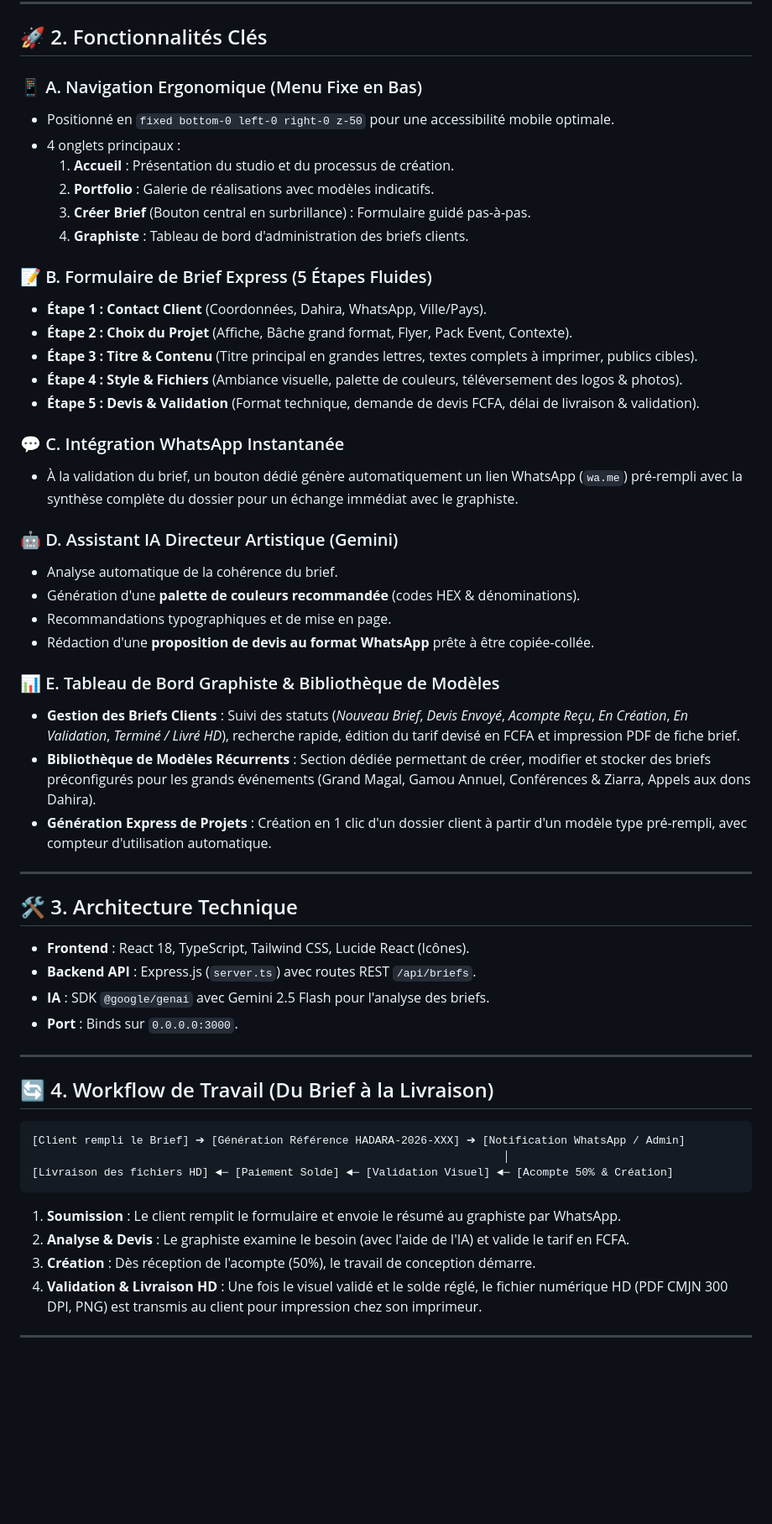
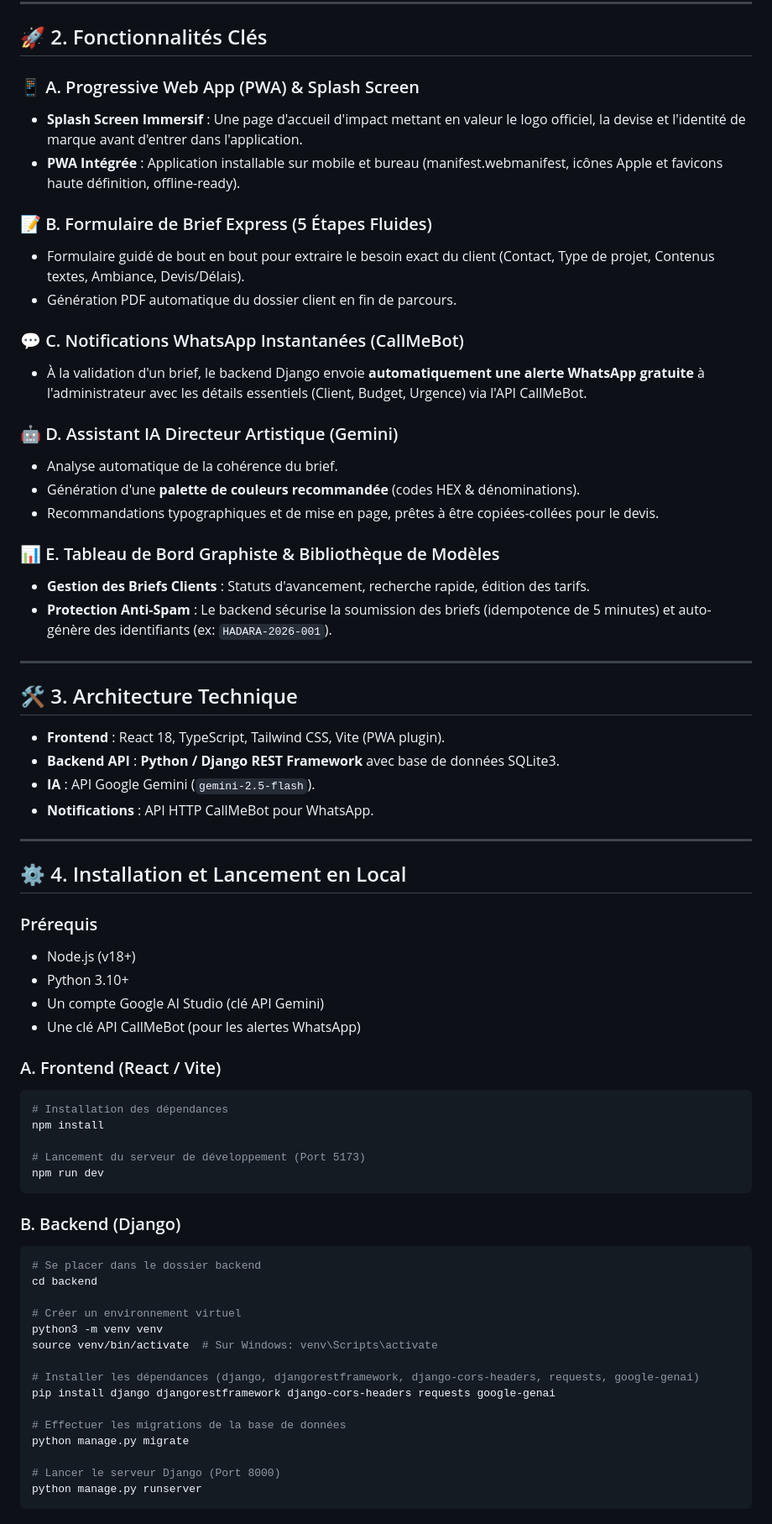
Before and after one commit to dallha/Hadara-Brief---Graphisme-Design, a Markdown page: README.md, the part around one of its changes. Shown at 84% size. GitHub-like rendering; blank space fills up the shorter version.

Commit message:
docs: enrich README with full stack architecture and env instructions

````diff
--- a/README.md
+++ b/README.md
@@ -17,55 +17,70 @@ Cette application résout le défi de la collecte d'informations imprécises ou
 
 ## 🚀 2. Fonctionnalités Clés
 
-### 📱 A. Navigation Ergonomique (Menu Fixe en Bas)
-- Positionné en `fixed bottom-0 left-0 right-0 z-50` pour une accessibilité mobile optimale.
-- 4 onglets principaux :
-  1. **Accueil** : Présentation du studio et du processus de création.
-  2. **Portfolio** : Galerie de réalisations avec modèles indicatifs.
-  3. **Créer Brief** (Bouton central en surbrillance) : Formulaire guidé pas-à-pas.
-  4. **Graphiste** : Tableau de bord d'administration des briefs clients.
+### 📱 A. Progressive Web App (PWA) & Splash Screen
+- **Splash Screen Immersif** : Une page d'accueil d'impact mettant en valeur le logo officiel, la devise et l'identité de marque avant d'entrer dans l'application.
+- **PWA Intégrée** : Application installable sur mobile et bureau (manifest.webmanifest, icônes Apple et favicons haute définition, offline-ready).
 
 ### 📝 B. Formulaire de Brief Express (5 Étapes Fluides)
-- **Étape 1 : Contact Client** (Coordonnées, Dahira, WhatsApp, Ville/Pays).
-- **Étape 2 : Choix du Projet** (Affiche, Bâche grand format, Flyer, Pack Event, Contexte).
-- **Étape 3 : Titre & Contenu** (Titre principal en grandes lettres, textes complets à imprimer, publics cibles).
-- **Étape 4 : Style & Fichiers** (Ambiance visuelle, palette de couleurs, téléversement des logos & photos).
-- **Étape 5 : Devis & Validation** (Format technique, demande de devis FCFA, délai de livraison & validation).
+- Formulaire guidé de bout en bout pour extraire le besoin exact du client (Contact, Type de projet, Contenus textes, Ambiance, Devis/Délais).
+- Génération PDF automatique du dossier client en fin de parcours.
 
-### 💬 C. Intégration WhatsApp Instantanée
-- À la validation du brief, un bouton dédié génère automatiquement un lien WhatsApp (`wa.me`) pré-rempli avec la synthèse complète du dossier pour un échange immédiat avec le graphiste.
+### 💬 C. Notifications WhatsApp Instantanées (CallMeBot)
+- À la validation d'un brief, le backend Django envoie **automatiquement une alerte WhatsApp gratuite** à l'administrateur avec les détails essentiels (Client, Budget, Urgence) via l'API CallMeBot.
 
 ### 🤖 D. Assistant IA Directeur Artistique (Gemini)
 - Analyse automatique de la cohérence du brief.
 - Génération d'une **palette de couleurs recommandée** (codes HEX & dénominations).
-- Recommandations typographiques et de mise en page.
-- Rédaction d'une **proposition de devis au format WhatsApp** prête à être copiée-collée.
+- Recommandations typographiques et de mise en page, prêtes à être copiées-collées pour le devis.
 
 ### 📊 E. Tableau de Bord Graphiste & Bibliothèque de Modèles
-- **Gestion des Briefs Clients** : Suivi des statuts (*Nouveau Brief*, *Devis Envoyé*, *Acompte Reçu*, *En Création*, *En Validation*, *Terminé / Livré HD*), recherche rapide, édition du tarif devisé en FCFA et impression PDF de fiche brief.
-- **Bibliothèque de Modèles Récurrents** : Section dédiée permettant de créer, modifier et stocker des briefs préconfigurés pour les grands événements (Grand Magal, Gamou Annuel, Conférences & Ziarra, Appels aux dons Dahira).
-- **Génération Express de Projets** : Création en 1 clic d'un dossier client à partir d'un modèle type pré-rempli, avec compteur d'utilisation automatique.
+- **Gestion des Briefs Clients** : Statuts d'avancement, recherche rapide, édition des tarifs.
+- **Protection Anti-Spam** : Le backend sécurise la soumission des briefs (idempotence de 5 minutes) et auto-génère des identifiants (ex: `HADARA-2026-001`).
 
 ---
 
 ## 🛠️ 3. Architecture Technique
 
-- **Frontend** : React 18, TypeScript, Tailwind CSS, Lucide React (Icônes).
-- **Backend API** : Express.js (`server.ts`) avec routes REST `/api/briefs`.
-- **IA** : SDK `@google/genai` avec Gemini 2.5 Flash pour l'analyse des briefs.
-- **Port** : Binds sur `0.0.0.0:3000`.
+- **Frontend** : React 18, TypeScript, Tailwind CSS, Vite (PWA plugin).
+- **Backend API** : **Python / Django REST Framework** avec base de données SQLite3.
+- **IA** : API Google Gemini (`gemini-2.5-flash`).
+- **Notifications** : API HTTP CallMeBot pour WhatsApp.
 
 ---
 
-## 🔄 4. Workflow de Travail (Du Brief à la Livraison)
+## ⚙️ 4. Installation et Lancement en Local
 
-```
-[Client rempli le Brief] ➔ [Génération Référence HADARA-2026-XXX] ➔ [Notification WhatsApp / Admin]
-                                                                        │
-[Livraison des fichiers HD] ◄─ [Paiement Solde] ◄─ [Validation Visuel] ◄─ [Acompte 50% & Création]
+### Prérequis
+- Node.js (v18+)
+- Python 3.10+
+- Un compte Google AI Studio (clé API Gemini)
+- Une clé API CallMeBot (pour les alertes WhatsApp)
+
+### A. Frontend (React / Vite)
+```bash
+# Installation des dépendances
+npm install
+
+# Lancement du serveur de développement (Port 5173)
+npm run dev
 ```
 
-1. **Soumission** : Le client remplit le formulaire et envoie le résumé au graphiste par WhatsApp.
-2. **Analyse & Devis** : Le graphiste examine le besoin (avec l'aide de l'IA) et valide le tarif en FCFA.
-3. **Création** : Dès réception de l'acompte (50%), le travail de conception démarre.
-4. **Validation & Livraison HD** : Une fois le visuel validé et le solde réglé, le fichier numérique HD (PDF CMJN 300 DPI, PNG) est transmis au client pour impression chez son imprimeur.
+### B. Backend (Django)
+```bash
+# Se placer dans le dossier backend
+cd backend
+
+# Créer un environnement virtuel
+python3 -m venv venv
+source venv/bin/activate  # Sur Windows: venv\Scripts\activate
+
+# Installer les dépendances (django, djangorestframework, django-cors-headers, requests, google-genai)
+pip install django djangorestframework django-cors-headers requests google-genai
+
+# Effectuer les migrations de la base de données
+python manage.py migrate
+
+# Lancer le serveur Django (Port 8000)
+python manage.py runserver
+```
+
````
Also changed, not shown: other parts of README.md (+14 -3 lines).
